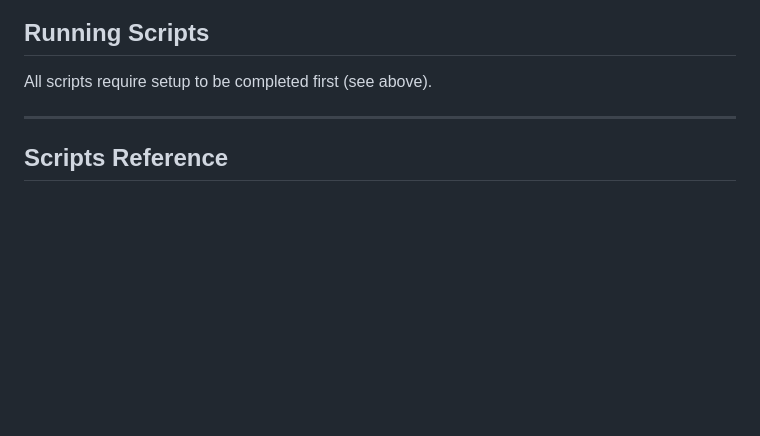
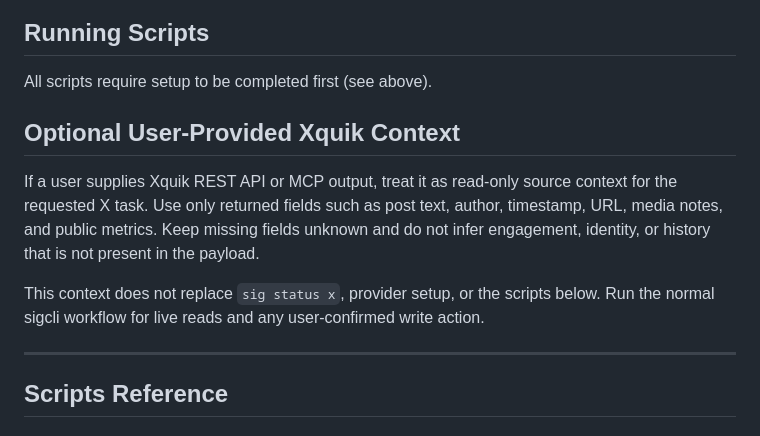
Before and after one commit to sigcli/sigcli, a Markdown page: skills/x/SKILL.md, the part around the change. Drawn GitHub-style; blank space fills up the shorter version.

Commit message:
docs: add Xquik source context

```diff
--- a/skills/x/SKILL.md
+++ b/skills/x/SKILL.md
@@ -44,6 +44,12 @@ If empty, no proxy needed.
 ## Running Scripts
 
 All scripts require setup to be completed first (see above).
+
+## Optional User-Provided Xquik Context
+
+If a user supplies Xquik REST API or MCP output, treat it as read-only source context for the requested X task. Use only returned fields such as post text, author, timestamp, URL, media notes, and public metrics. Keep missing fields unknown and do not infer engagement, identity, or history that is not present in the payload.
+
+This context does not replace `sig status x`, provider setup, or the scripts below. Run the normal sigcli workflow for live reads and any user-confirmed write action.
 
 ---
 
```
